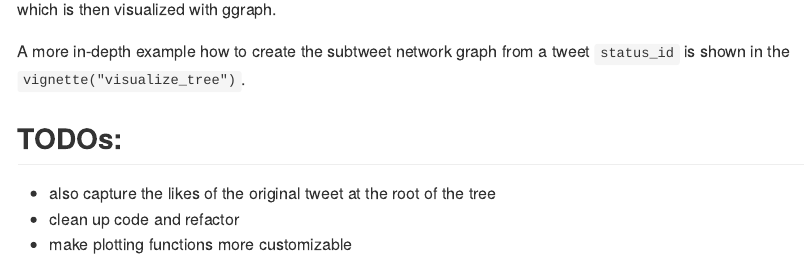
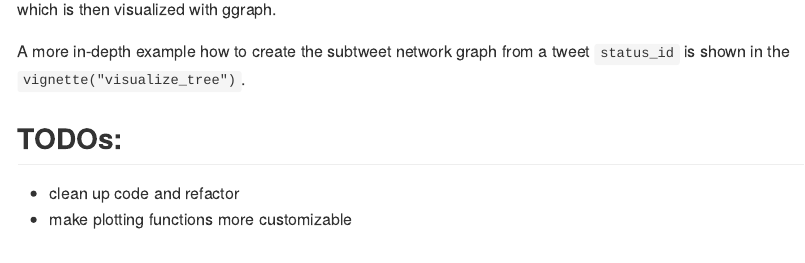
Before and after one commit to urswilke/rtweettree, an R Markdown document (README.Rmd): the page in a window 1100 px wide, from 3340 px down. The pictures show the output file README.md that the author committed with the source, drawn offline in the style of GitHub; badge pictures from the web are left out.

Commit message:
remove from TODOs because it's probably due to the twitter api

```diff
--- a/README.Rmd
+++ b/README.Rmd
@@ -94,6 +94,5 @@ A more in-depth example how to create the subtweet network graph from a tweet
 
 ## TODOs:
 
-* also capture the likes of the original tweet at the root of the tree
 * clean up code and refactor
 * make plotting functions more customizable
```
Also changed, not shown: README.md.
